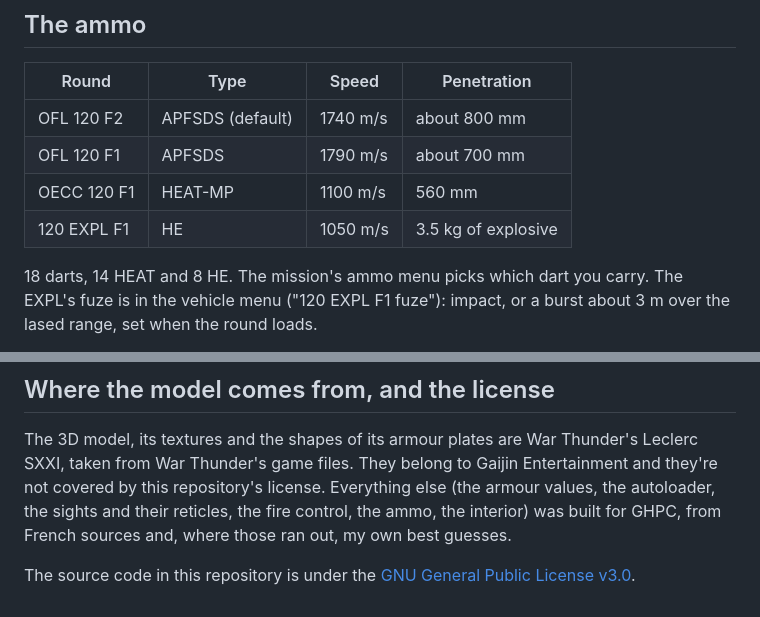
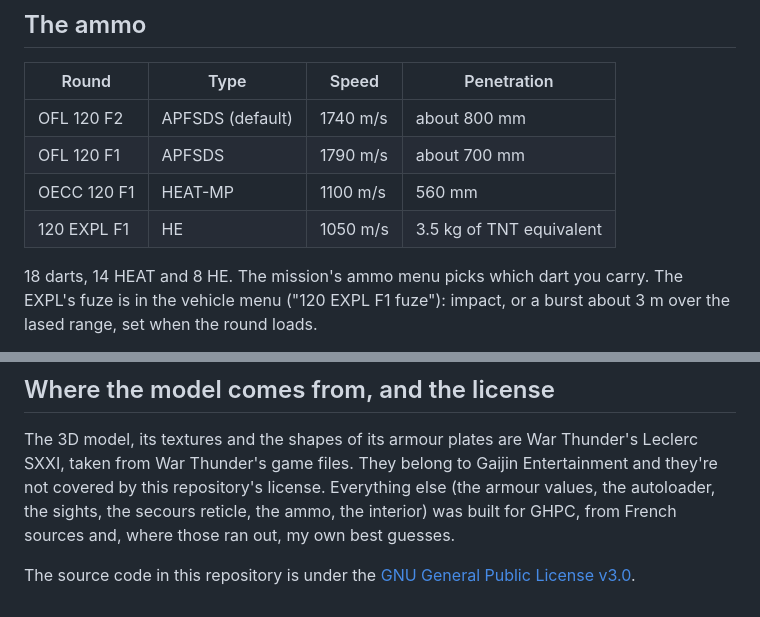
Before and after one commit to marsattackk/GHPC-LeclercSXXI, a Markdown page: README.md, 2 parts joined by grey strips. Drawn GitHub-style.

```diff
--- a/README.md
+++ b/README.md
@@ -150,7 +149,7 @@ it and the GALIX tubes along the side.*
 | OFL 120 F2 | APFSDS (default) | 1740 m/s | about 800 mm |
 | OFL 120 F1 | APFSDS | 1790 m/s | about 700 mm |
 | OECC 120 F1 | HEAT-MP | 1100 m/s | 560 mm |
-| 120 EXPL F1 | HE | 1050 m/s | 3.5 kg of explosive |
+| 120 EXPL F1 | HE | 1050 m/s | 3.5 kg of TNT equivalent |
 
 18 darts, 14 HEAT and 8 HE. The mission's ammo menu picks which dart you carry. The EXPL's fuze is in the vehicle menu
 ("120 EXPL F1 fuze"): impact, or a burst about 3 m over the lased range, set when the round loads.
@@ -223,7 +223,7 @@ Layout: `LeclercSXXI\` the mod, `Common\` the helpers it's built with, `Resource
 
 The 3D model, its textures and the shapes of its armour plates are War Thunder's Leclerc SXXI, taken from War Thunder's
 game files. They belong to Gaijin Entertainment and they're not covered by this repository's license. Everything else
-(the armour values, the autoloader, the sights and their reticles, the fire control, the ammo, the interior) was built
-for GHPC, from French sources and, where those ran out, my own best guesses.
+(the armour values, the autoloader, the sights, the secours reticle, the ammo, the interior) was built for GHPC, from
+French sources and, where those ran out, my own best guesses.
 
 The source code in this repository is under the [GNU General Public License v3.0](LICENSE).
```
Also changed, not shown: other parts of README.md (+27 -27 lines), docs/images/sight_hl130_day.jpg, docs/images/sight_hl130_iris.jpg, 4 other files.
